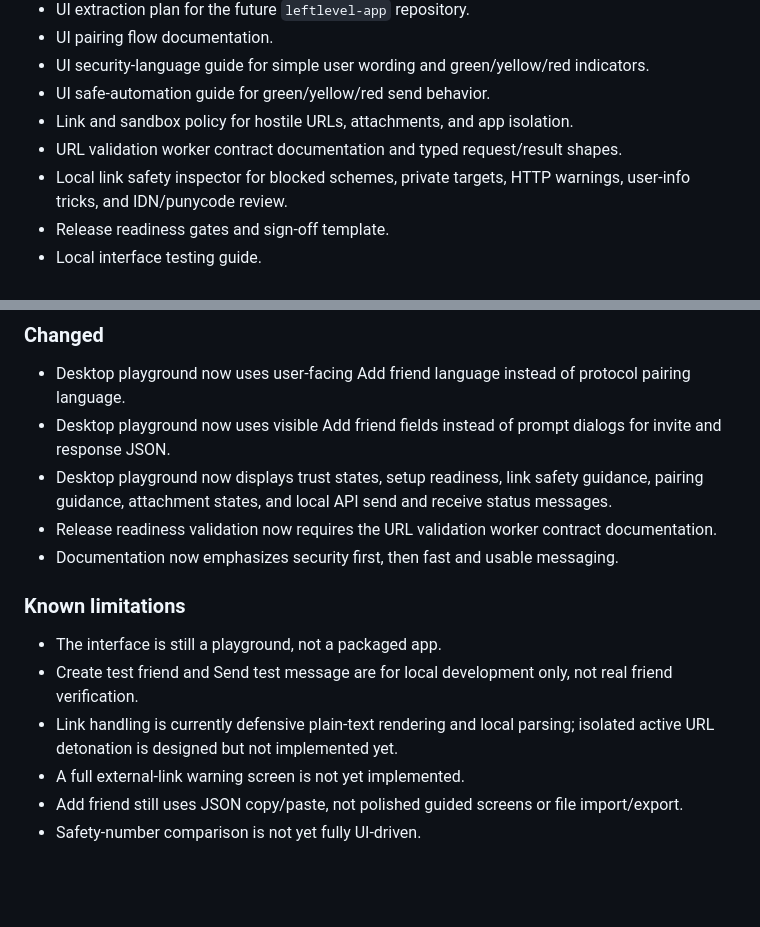
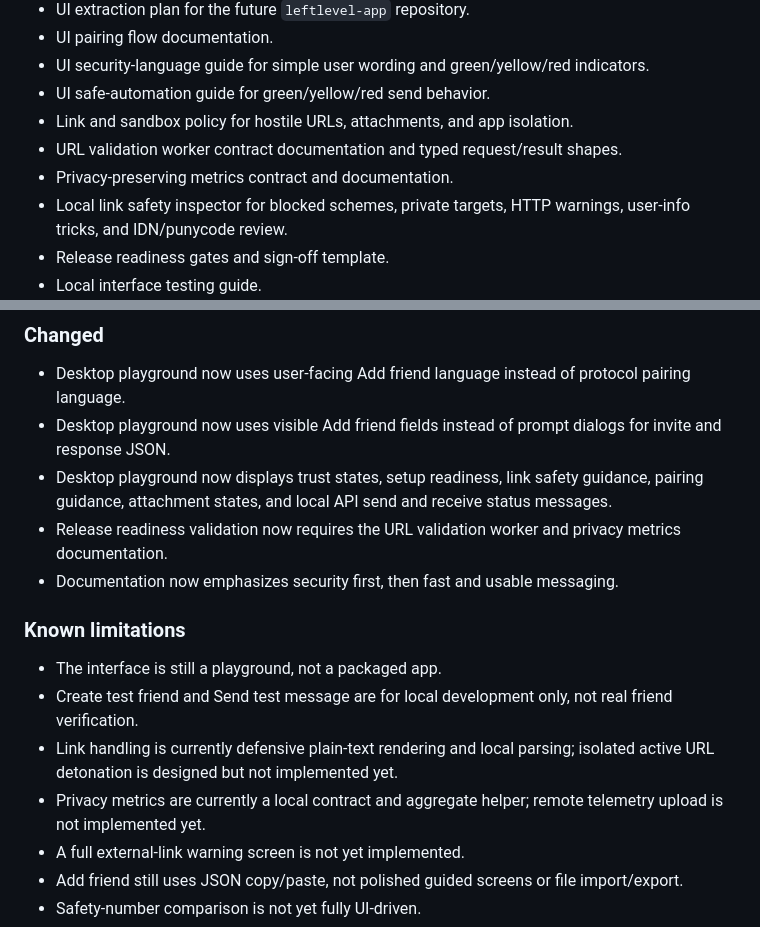
Before and after one commit to LeftLevelOrg/leftlevel-helix, a Markdown page: CHANGELOG.md, 2 parts joined by grey strips. Drawn GitHub-style; blank space fills up the shorter version.

Commit message:
Update changelog for privacy metrics

```diff
--- a/CHANGELOG.md
+++ b/CHANGELOG.md
@@ -21,6 +21,7 @@ All notable changes to LeftLevel Helix should be documented here.
 - UI safe-automation guide for green/yellow/red send behavior.
 - Link and sandbox policy for hostile URLs, attachments, and app isolation.
 - URL validation worker contract documentation and typed request/result shapes.
+- Privacy-preserving metrics contract and documentation.
 - Local link safety inspector for blocked schemes, private targets, HTTP warnings, user-info tricks, and IDN/punycode review.
 - Release readiness gates and sign-off template.
 - Local interface testing guide.
@@ -56,7 +57,7 @@ All notable changes to LeftLevel Helix should be documented here.
 - Desktop playground now uses user-facing Add friend language instead of protocol pairing language.
 - Desktop playground now uses visible Add friend fields instead of prompt dialogs for invite and response JSON.
 - Desktop playground now displays trust states, setup readiness, link safety guidance, pairing guidance, attachment states, and local API send and receive status messages.
-- Release readiness validation now requires the URL validation worker contract documentation.
+- Release readiness validation now requires the URL validation worker and privacy metrics documentation.
 - Documentation now emphasizes security first, then fast and usable messaging.
 
 ### Known limitations
@@ -64,6 +65,7 @@ All notable changes to LeftLevel Helix should be documented here.
 - The interface is still a playground, not a packaged app.
 - Create test friend and Send test message are for local development only, not real friend verification.
 - Link handling is currently defensive plain-text rendering and local parsing; isolated active URL detonation is designed but not implemented yet.
+- Privacy metrics are currently a local contract and aggregate helper; remote telemetry upload is not implemented yet.
 - A full external-link warning screen is not yet implemented.
 - Add friend still uses JSON copy/paste, not polished guided screens or file import/export.
 - Safety-number comparison is not yet fully UI-driven.
```
